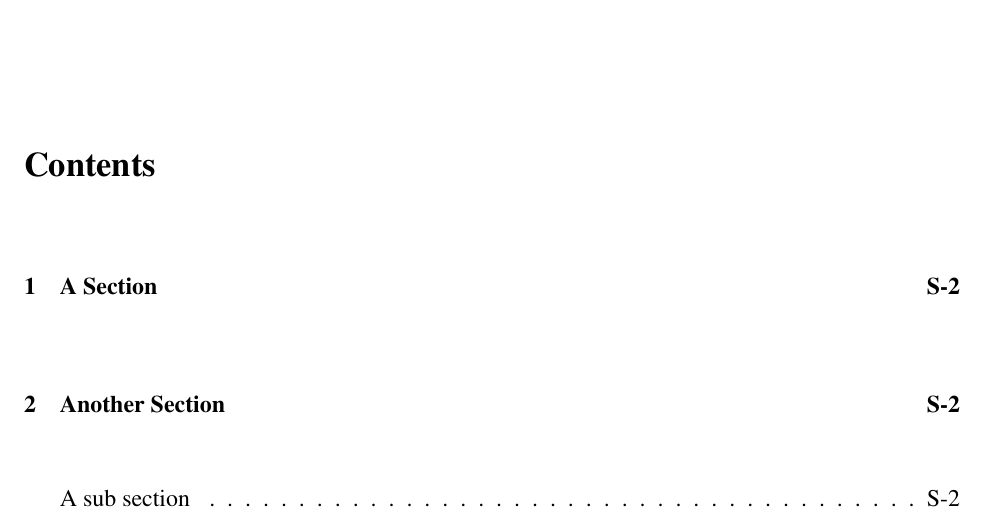
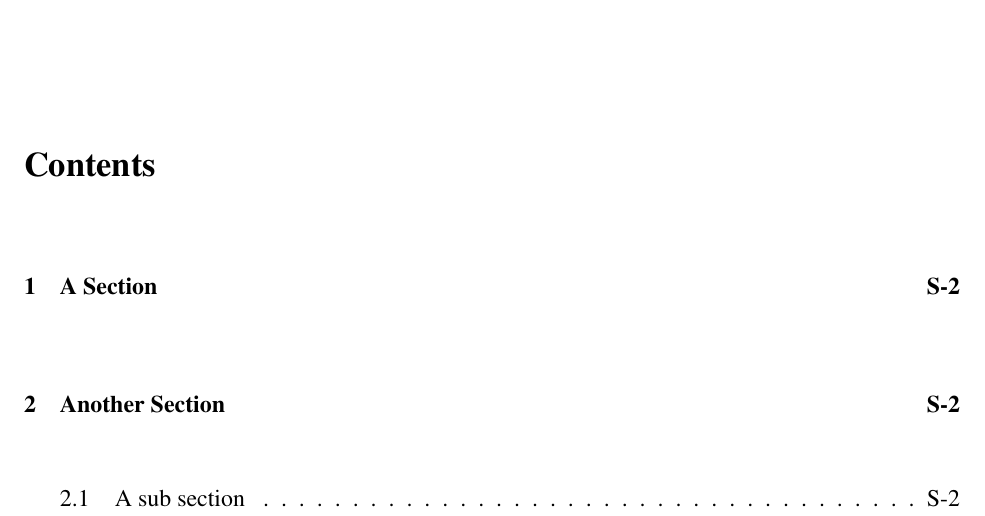
Before and after one commit to rchiechi/BibLaTex-Template, a LaTeX document (supporting_information.tex): part of page 1 of 3, cut so that both start at the same text. Compiled offline with pdfLaTeX.

Commit message:
Go one subsection deep in the TOC by default

```diff
--- a/supporting_information.tex
+++ b/supporting_information.tex
@@ -7,7 +7,7 @@
 \graphicspath{{figures/SI/}}
 % authorlist.tex contains a list of all the authors
 \input{authorlist}
-\setcounter{secnumdepth}{1} % Controls the depth of numbering
+\setcounter{secnumdepth}{2} % Controls the depth of numbering
 \setcounter{tocdepth}{3} % Controls the depth of sub-sections to show
 % Begin the document
 \begin{document}
```
